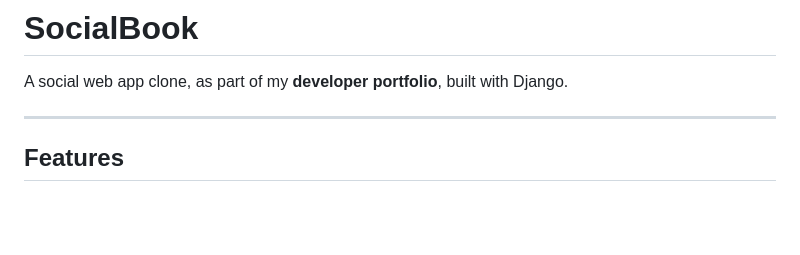
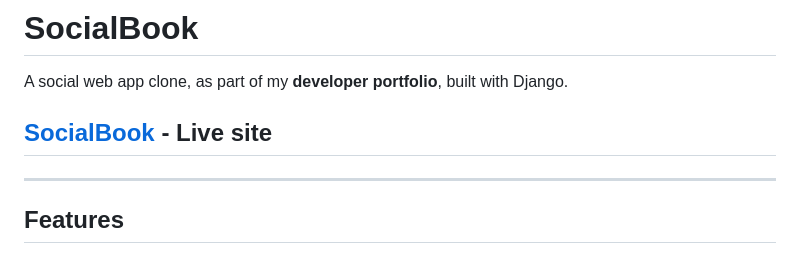
Before and after one commit to georgeballasdev/social_web_app, a Markdown page: README.md, the part around the change. GitHub-like rendering; blank space fills up the shorter version.

Commit message:
Deploy live site

```diff
--- a/README.md
+++ b/README.md
@@ -1,6 +1,8 @@
 # SocialBook
 
 A social web app clone, as part of my **developer portfolio**, built with Django.
+
+## [SocialBook](www.socialbook.dev) - Live site
 
  ---
 
```
